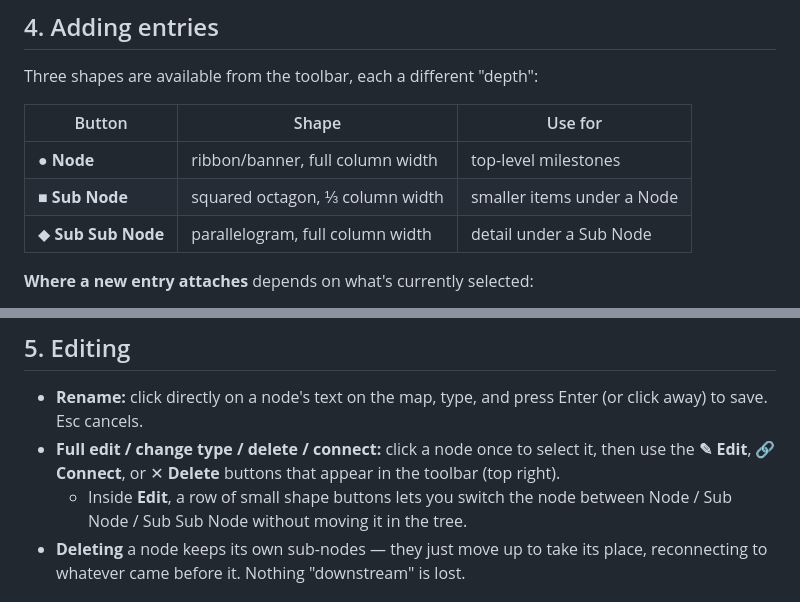
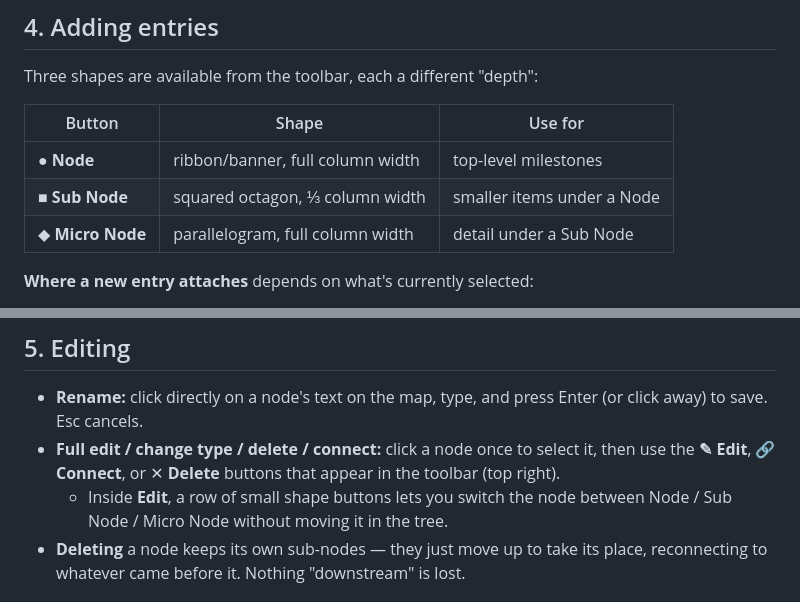
Before and after one commit to Nikhil-Sain/chakraborty-lab-mindmap, a Markdown page: README.md, 2 parts joined by grey strips. Drawn GitHub-style.

Commit message:
Update README: rename Sub Sub Node to Micro Node
Co-Authored-By: Claude Sonnet 4.6 <noreply@anthropic.com>

```diff
--- a/README.md
+++ b/README.md
@@ -39,7 +39,7 @@ Three shapes are available from the toolbar, each a different "depth":
 |---|---|---|
 | ● **Node** | ribbon/banner, full column width | top-level milestones |
 | ■ **Sub Node** | squared octagon, ⅓ column width | smaller items under a Node |
-| ◆ **Sub Sub Node** | parallelogram, full column width | detail under a Sub Node |
+| ◆ **Micro Node** | parallelogram, full column width | detail under a Sub Node |
 
 **Where a new entry attaches** depends on what's currently selected:
 
@@ -61,7 +61,7 @@ decides which week column it lands in.
   it, then use the **✎ Edit**, 🔗 **Connect**, or ✕ **Delete** buttons that
   appear in the toolbar (top right).
   - Inside **Edit**, a row of small shape buttons lets you switch the node
-    between Node / Sub Node / Sub Sub Node without moving it in the tree.
+    between Node / Sub Node / Micro Node without moving it in the tree.
 - **Deleting** a node keeps its own sub-nodes — they just move up to take its
   place, reconnecting to whatever came before it. Nothing "downstream" is
   lost.
```
